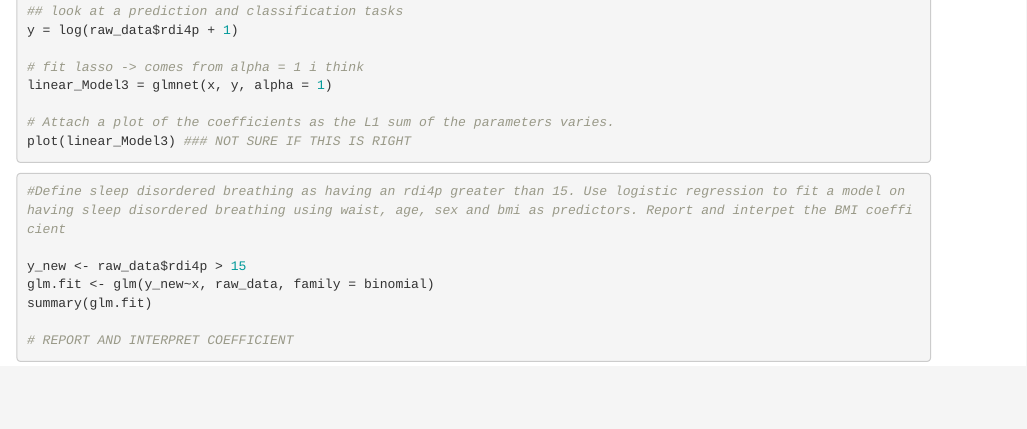
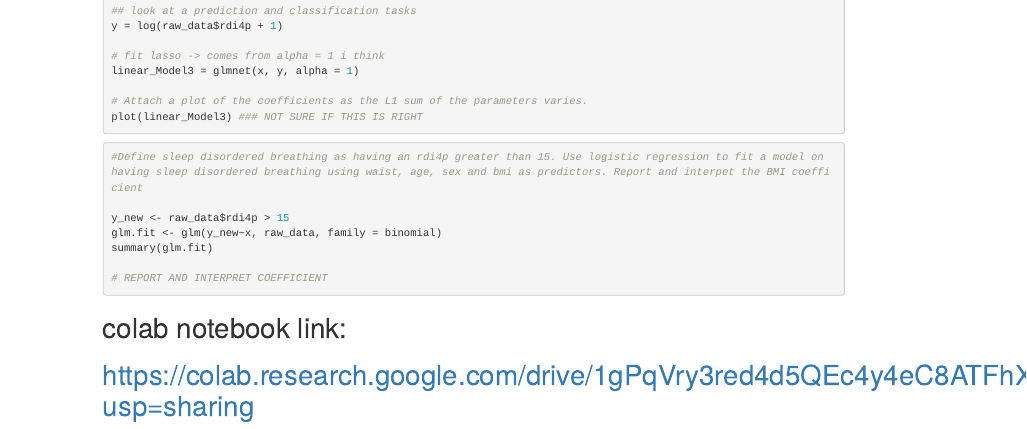
Before and after one commit to varose99/Assignment7temp, an R Markdown document (HW7.Rmd): the page in a window 1100 px wide, from 810 px down before the commit and from 660 px down after it, so that both start at the same text. Rendered offline with R 4.5, knitr and Pandoc, with nearby package versions; the code is not run, so its results and figures are left out.

Commit message:
colab notebook link added

````diff
--- a/HW7.Rmd
+++ b/HW7.Rmd
@@ -74,3 +74,7 @@ summary(glm.fit)
 
 # REPORT AND INTERPRET COEFFICIENT
 ```
+
+
+# colab notebook link:
+# https://colab.research.google.com/drive/1gPqVry3red4d5QEc4y4eC8ATFhXzApE6?usp=sharing
````
